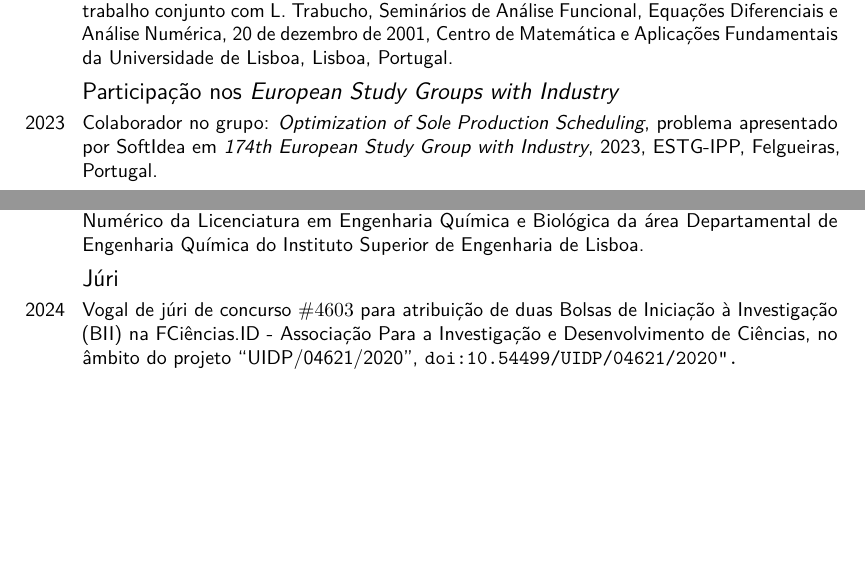
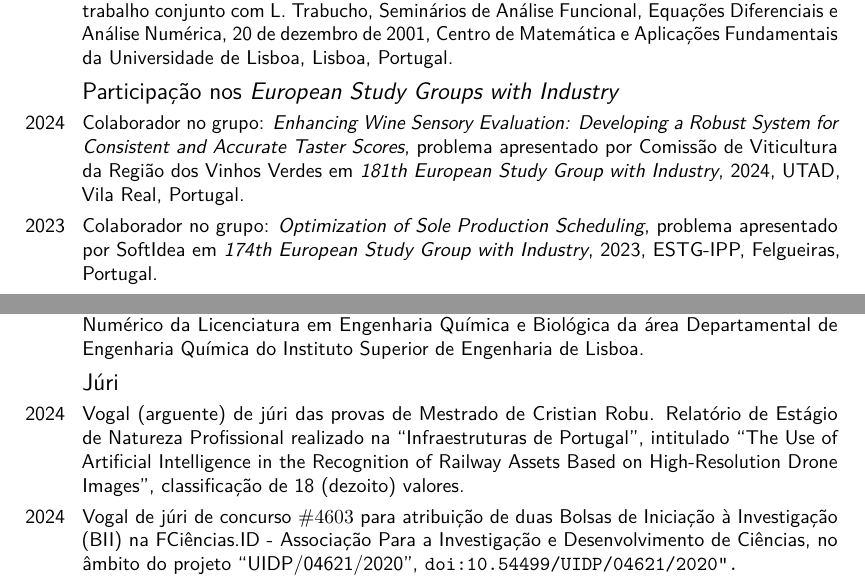
Before and after one commit to ndlopes-github/CV, a LaTeX CV (NunoLopesCV.tex): two parts of pages 5 and 9 of 10, joined at a grey line, cut so that both start at the same text, the shorter picture padded with empty space. Compiled offline with pdfLaTeX.

Commit message:
update mestrado e esgi 2024

```diff
--- a/NunoLopesCV.tex
+++ b/NunoLopesCV.tex
@@ -416,6 +416,10 @@ Instituto Superior de Engenharia de Lisboa, 19 de outubro de 2018, Lisboa, Portu
 
 
 \subsection{Participação nos \emph{European Study Groups with Industry}}
+\cvline{2024}{Colaborador no grupo: \emph{Enhancing Wine Sensory Evaluation: Developing a Robust System for Consistent and Accurate Taster Scores}, problema
+  apresentado por Comissão de Viticultura da Região dos Vinhos Verdes em \textit{181th
+    European Study Group with Industry}, 2024, UTAD, Vila Real, Portugal.}
+
 \cvline{2023}{Colaborador no grupo: \emph{Optimization of Sole Production
 Scheduling}, problema
   apresentado por SoftIdea em \textit{174th
@@ -685,6 +689,10 @@ Licenciatura em Matemática Aplicada à Tecnologia e à Empresa da
 
 
 \subsection{Júri}
+\cvline{2024}{Vogal (arguente) de júri das provas de Mestrado de Cristian Robu. Relatório de Estágio de Natureza Profissional
+realizado na “Infraestruturas de Portugal”, intitulado “The Use of Artificial Intelligence in the
+Recognition of Railway Assets Based on High-Resolution Drone Images”, classificação de 18 (dezoito) valores.}
+
 \cvline{2024}{Vogal de júri de concurso $\# 4603$ para atribuição de duas Bolsas de Iniciação à Investigação (BII) na FCiências.ID - Associação Para a Investigação e Desenvolvimento de Ciências, no âmbito do projeto “UIDP/04621/2020”,
 \url{doi:10.54499/UIDP/04621/2020".}}
 
```
